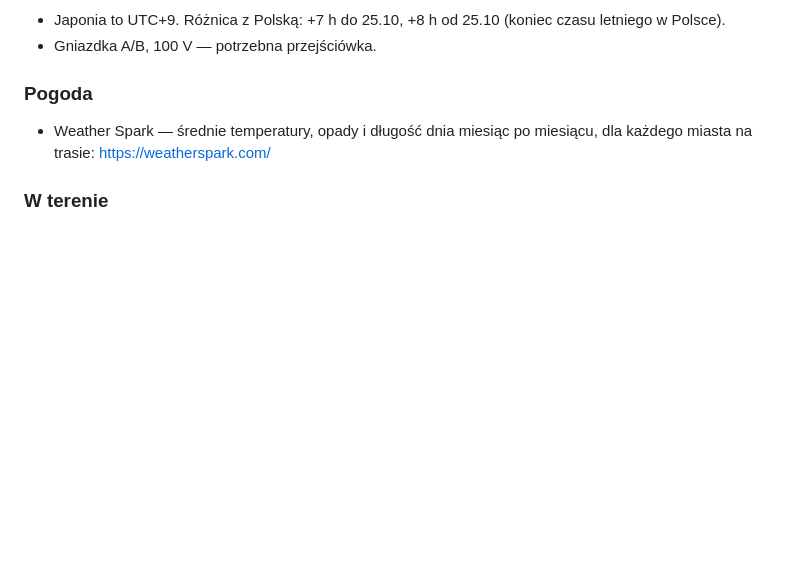
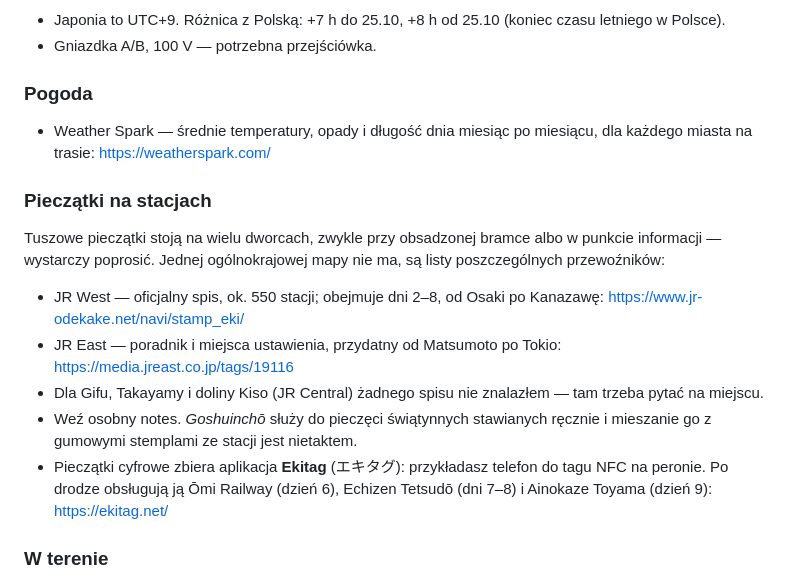
Before and after one commit to matisnape/cycling_trips, a Markdown page: trips/japonia-2026/tresc.md, the part around the change. GitHub-like rendering; blank space fills up the shorter version.

Commit message:
Japan: where to find the station stamps
The ink ones are the point, so they come first: JR West publishes a list of the
~550 stations that have them, which covers days 2-8 from Osaka to Kanazawa, and
JR East covers Matsumoto onwards. For JR Central — Gifu, Takayama, the Kiso
valley — no list exists that I could find, so the page says to ask at the station
rather than pretend otherwise.

With two things worth knowing before you go: the stamp usually sits at the manned
gate or the information desk, and a goshuinchō is not the book for it — that one
is for seals a priest writes by hand.

Ekitag, the NFC app for the digital stamps, is the last line: on this route it
works on Ōmi Railway, Echizen Tetsudō and Ainokaze Toyama.

Co-Authored-By: Claude Opus 5 <noreply@anthropic.com>
Claude-Session: https://claude.ai/code/session_01UyGUDPuBbWCcoWBNUiZ7tT

```diff
--- a/trips/japonia-2026/tresc.md
+++ b/trips/japonia-2026/tresc.md
@@ -501,6 +501,16 @@ Tokio). Plan jest ramowy.
 
 - Weather Spark — średnie temperatury, opady i długość dnia miesiąc po miesiącu, dla każdego miasta na trasie: https://weatherspark.com/
 
+### Pieczątki na stacjach
+
+Tuszowe pieczątki stoją na wielu dworcach, zwykle przy obsadzonej bramce albo w punkcie informacji — wystarczy poprosić. Jednej ogólnokrajowej mapy nie ma, są listy poszczególnych przewoźników:
+
+- JR West — oficjalny spis, ok. 550 stacji; obejmuje dni 2–8, od Osaki po Kanazawę: https://www.jr-odekake.net/navi/stamp_eki/
+- JR East — poradnik i miejsca ustawienia, przydatny od Matsumoto po Tokio: https://media.jreast.co.jp/tags/19116
+- Dla Gifu, Takayamy i doliny Kiso (JR Central) żadnego spisu nie znalazłem — tam trzeba pytać na miejscu.
+- Weź osobny notes. *Goshuinchō* służy do pieczęci świątynnych stawianych ręcznie i mieszanie go z gumowymi stemplami ze stacji jest nietaktem.
+- Pieczątki cyfrowe zbiera aplikacja **Ekitag** (エキタグ): przykładasz telefon do tagu NFC na peronie. Po drodze obsługują ją Ōmi Railway (dzień 6), Echizen Tetsudō (dni 7–8) i Ainokaze Toyama (dzień 9): https://ekitag.net/
+
 ### W terenie
 
 - Nie zostawiaj roweru w miejscu z zakazem — rowery są odholowywane.
```
